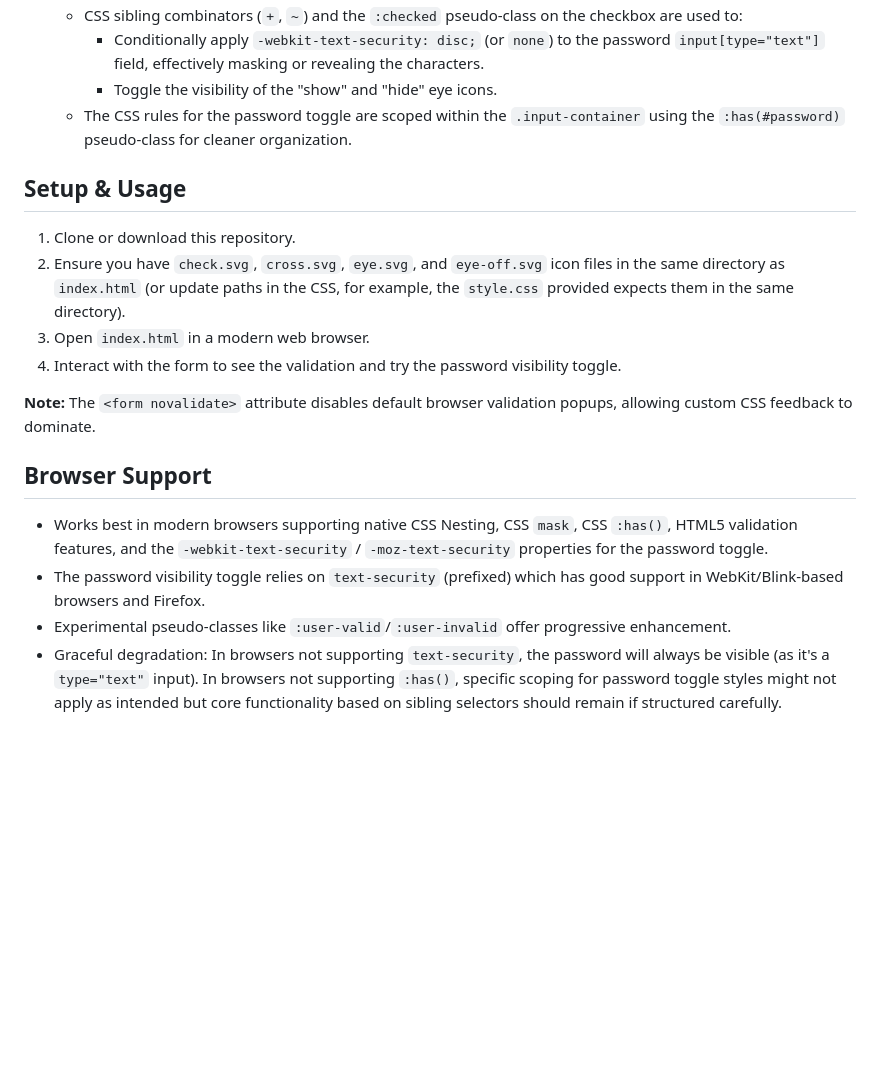
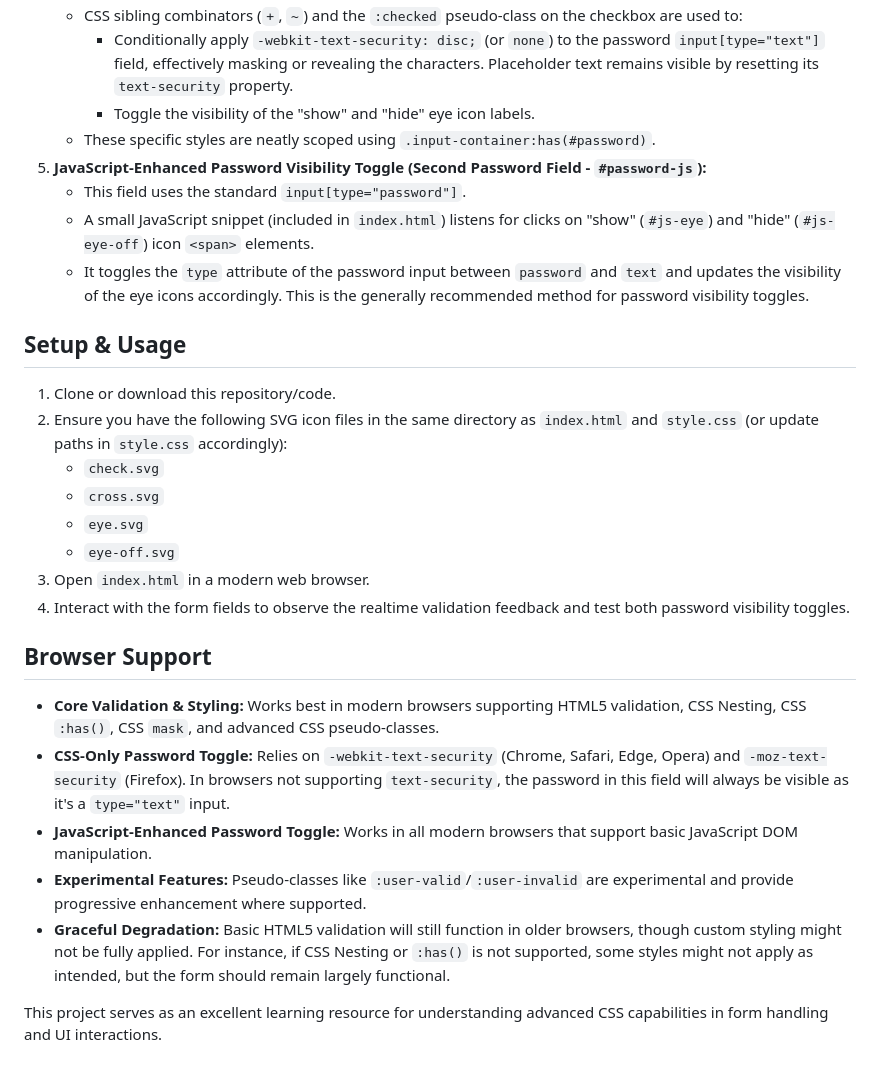
Before and after one commit to jayeshmepani/validation-w-o-js, a Markdown page: README.md, the part around one of its changes. Rendered like a GitHub page; blank space fills up the shorter version.

```diff
--- a/README.md
+++ b/README.md
@@ -33,20 +47,29 @@ This project showcases a modern HTML form that provides realtime validation feed
     *   CSS sibling combinators (`+`, `~`) and the `:checked` pseudo-class on the checkbox are used to:
-        *   Conditionally apply `-webkit-text-security: disc;` (or `none`) to the password `input[type="text"]` field, effectively masking or revealing the characters.
-        *   Toggle the visibility of the "show" and "hide" eye icons.
-    *   The CSS rules for the password toggle are scoped within the `.input-container` using the `:has(#password)` pseudo-class for cleaner organization.
+        *   Conditionally apply `-webkit-text-security: disc;` (or `none`) to the password `input[type="text"]` field, effectively masking or revealing the characters. Placeholder text remains visible by resetting its `text-security` property.
+        *   Toggle the visibility of the "show" and "hide" eye icon labels.
+    *   These specific styles are neatly scoped using `.input-container:has(#password)`.
+5.  **JavaScript-Enhanced Password Visibility Toggle (Second Password Field - `#password-js`):**
+    *   This field uses the standard `input[type="password"]`.
+    *   A small JavaScript snippet (included in `index.html`) listens for clicks on "show" (`#js-eye`) and "hide" (`#js-eye-off`) icon `<span>` elements.
+    *   It toggles the `type` attribute of the password input between `password` and `text` and updates the visibility of the eye icons accordingly. This is the generally recommended method for password visibility toggles.
 
 ## Setup & Usage
 
-1.  Clone or download this repository.
-2.  Ensure you have `check.svg`, `cross.svg`, `eye.svg`, and `eye-off.svg` icon files in the same directory as `index.html` (or update paths in the CSS, for example, the `style.css` provided expects them in the same directory).
+1.  Clone or download this repository/code.
+2.  Ensure you have the following SVG icon files in the same directory as `index.html` and `style.css` (or update paths in `style.css` accordingly):
+    *   `check.svg`
+    *   `cross.svg`
+    *   `eye.svg`
+    *   `eye-off.svg`
 3.  Open `index.html` in a modern web browser.
-4.  Interact with the form to see the validation and try the password visibility toggle.
-
-**Note:** The `<form novalidate>` attribute disables default browser validation popups, allowing custom CSS feedback to dominate.
+4.  Interact with the form fields to observe the realtime validation feedback and test both password visibility toggles.
 
 ## Browser Support
 
-*   Works best in modern browsers supporting native CSS Nesting, CSS `mask`, CSS `:has()`, HTML5 validation features, and the `-webkit-text-security` / `-moz-text-security` properties for the password toggle.
-*   The password visibility toggle relies on `text-security` (prefixed) which has good support in WebKit/Blink-based browsers and Firefox.
-*   Experimental pseudo-classes like `:user-valid`/`:user-invalid` offer progressive enhancement.
-*   Graceful degradation: In browsers not supporting `text-security`, the password will always be visible (as it's a `type="text"` input). In browsers not supporting `:has()`, specific scoping for password toggle styles might not apply as intended but core functionality based on sibling selectors should remain if structured carefully.
+*   **Core Validation & Styling:** Works best in modern browsers supporting HTML5 validation, CSS Nesting, CSS `:has()`, CSS `mask`, and advanced CSS pseudo-classes.
+*   **CSS-Only Password Toggle:** Relies on `-webkit-text-security` (Chrome, Safari, Edge, Opera) and `-moz-text-security` (Firefox). In browsers not supporting `text-security`, the password in this field will always be visible as it's a `type="text"` input.
+*   **JavaScript-Enhanced Password Toggle:** Works in all modern browsers that support basic JavaScript DOM manipulation.
+*   **Experimental Features:** Pseudo-classes like `:user-valid`/`:user-invalid` are experimental and provide progressive enhancement where supported.
+*   **Graceful Degradation:** Basic HTML5 validation will still function in older browsers, though custom styling might not be fully applied. For instance, if CSS Nesting or `:has()` is not supported, some styles might not apply as intended, but the form should remain largely functional.
+
+This project serves as an excellent learning resource for understanding advanced CSS capabilities in form handling and UI interactions.
```
Also changed, not shown: other parts of README.md (+36 -22 lines).
